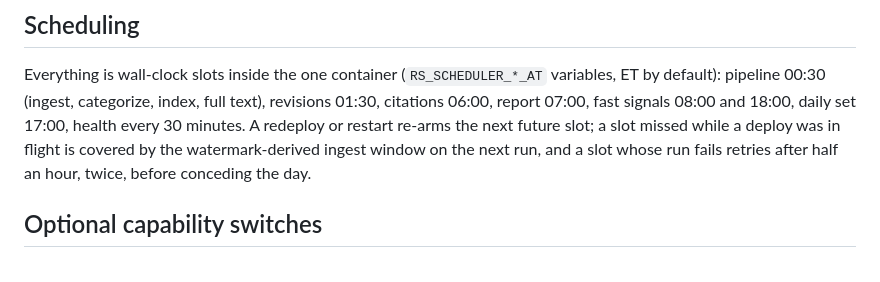
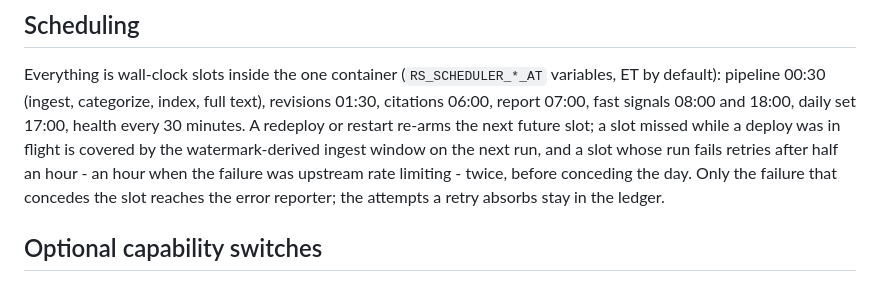
Before and after one commit to jagguvarma15/researchscout, a Markdown page: deploy/README.md, the part around the change. Drawn GitHub-style.

Commit message:
Document the throttle retry wait and concede-only error reporting

```diff
--- a/deploy/README.md
+++ b/deploy/README.md
@@ -41,7 +41,9 @@ by default): pipeline 00:30 (ingest, categorize, index, full text), revisions 01
 citations 06:00, report 07:00, fast signals 08:00 and 18:00, daily set 17:00, health every
 30 minutes. A redeploy or restart re-arms the next future slot; a slot missed while a
 deploy was in flight is covered by the watermark-derived ingest window on the next run,
-and a slot whose run fails retries after half an hour, twice, before conceding the day.
+and a slot whose run fails retries after half an hour - an hour when the failure was
+upstream rate limiting - twice, before conceding the day. Only the failure that concedes
+the slot reaches the error reporter; the attempts a retry absorbs stay in the ledger.
 
 ## Optional capability switches
 
```
